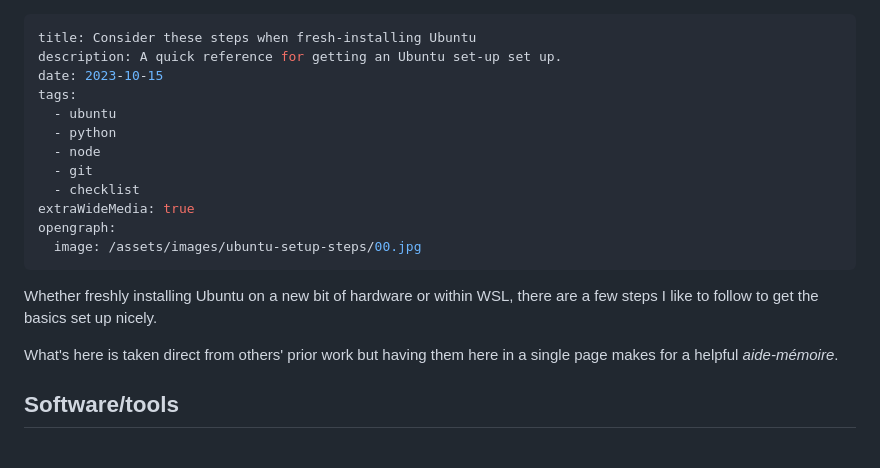
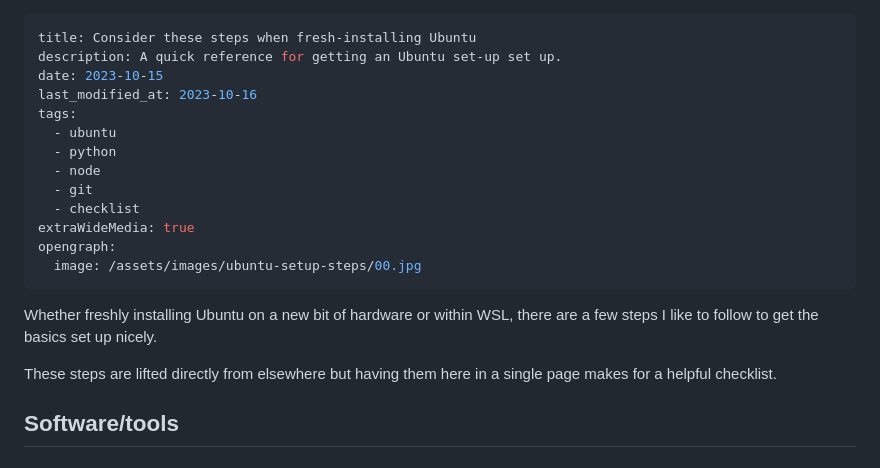
Before and after one commit to pwrignall/pwrignall.github.io, a Markdown page: posts/2023-10-15-ubuntu-setup-steps.md, the part around the change. Drawn GitHub-style.

Commit message:
Simplify one of the sentences

```diff
--- a/posts/2023-10-15-ubuntu-setup-steps.md
+++ b/posts/2023-10-15-ubuntu-setup-steps.md
@@ -2,6 +2,7 @@
 title: Consider these steps when fresh-installing Ubuntu
 description: A quick reference for getting an Ubuntu set-up set up.
 date: 2023-10-15
+last_modified_at: 2023-10-16
 tags:
   - ubuntu
   - python
@@ -15,7 +16,7 @@ opengraph:
 
 Whether freshly installing Ubuntu on a new bit of hardware or within WSL, there are a few steps I like to follow to get the basics set up nicely.
 
-What's here is taken direct from others' prior work but having them here in a single page makes for a helpful _aide-mémoire_.
+These steps are lifted directly from elsewhere but having them here in a single page makes for a helpful checklist.
 
 ## Software/tools
 
```
